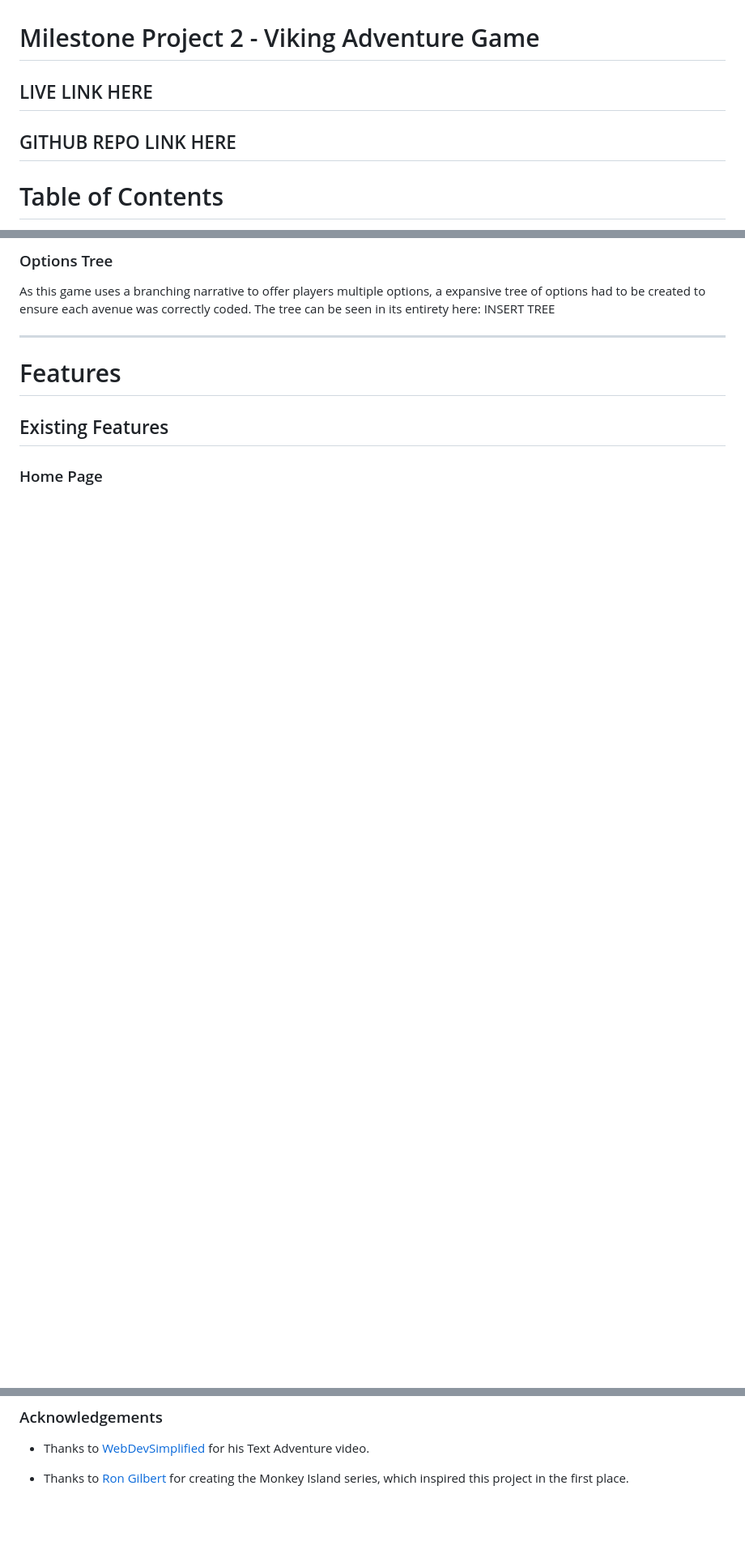
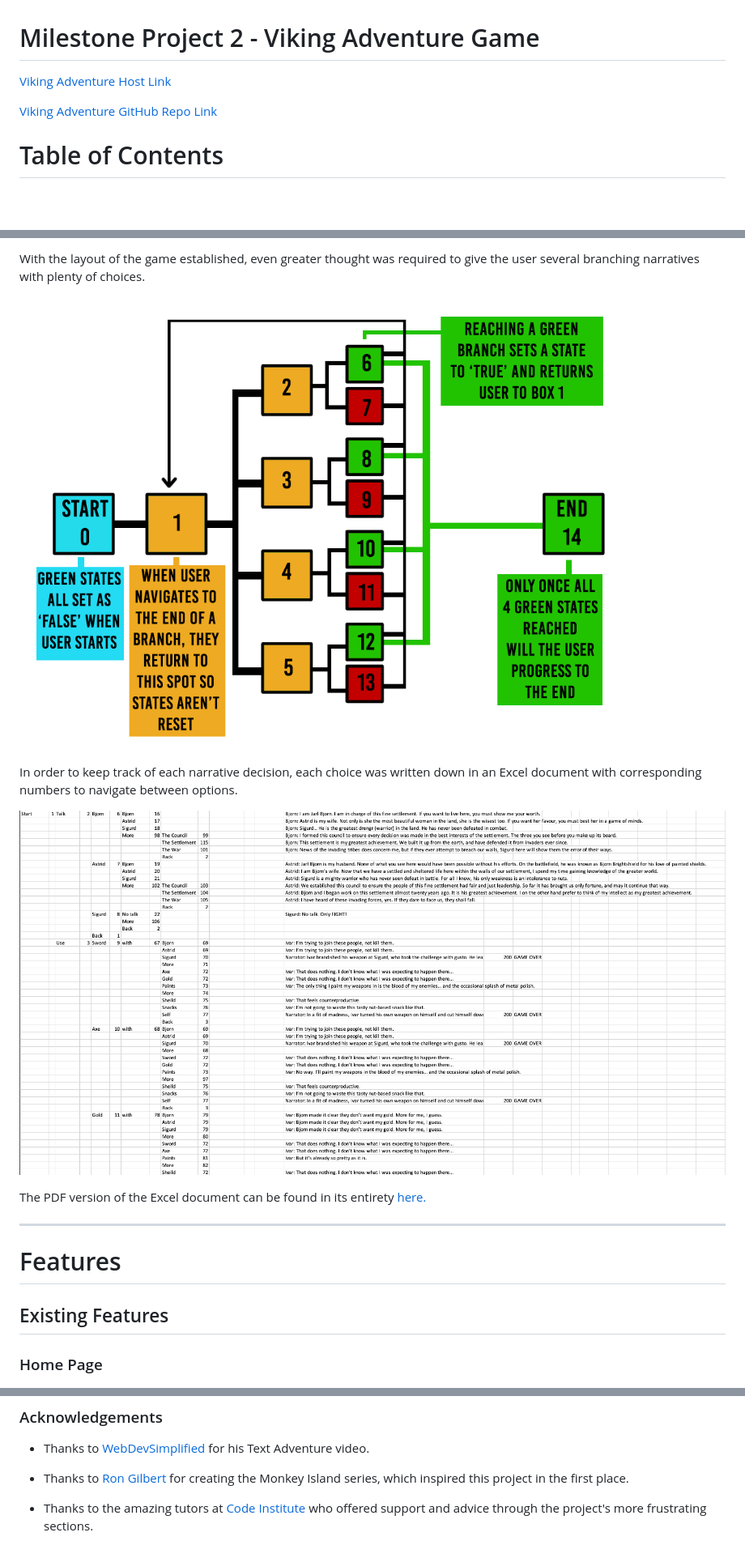
Before and after one commit to Code-Institute-Submissions/MSP2_Viking_Adventure, a Markdown page: README.md, 3 parts joined by grey strips. Shown: that part at 81% size. Drawn GitHub-style; pictures changed too: assets/docs/excel-screenshot.png (added), assets/docs/wireframe-structure.png (added); blank space fills up the shorter version.

Commit message:
add bug fixes, wireframes and credits to README

```diff
--- a/README.md
+++ b/README.md
@@ -1,7 +1,8 @@
 # Milestone Project 2 - Viking Adventure Game
 
-## LIVE LINK HERE
-## GITHUB REPO LINK HERE
+[Viking Adventure Host Link](https://robert-clark-1990.github.io/MSP2_Viking_Adventure/)
+
+[Viking Adventure GitHub Repo Link](https://github.com/Robert-Clark-1990/MSP2_Viking_Adventure)
 
 # Table of Contents
 
@@ -91,7 +95,13 @@ All artwork has been created by project developer, Robert Clark, with inspiratio
 
-### Options Tree
-As this game uses a branching narrative to offer players multiple options, a expansive tree of options had to be created to ensure each avenue was correctly coded. The tree can be seen in its entirety here:
-INSERT TREE
+With the layout of the game established, even greater thought was required to give the user several branching narratives with plenty of choices.
+
+![Wireframe structure](assets/docs/wireframe-structure.png)
+
+In order to keep track of each narrative decision, each choice was written down in an Excel document with corresponding numbers to navigate between options.
+
+![Excel Screenshot](assets/docs/excel-screenshot.png)
+
+The PDF version of the Excel document can be found in its entirety [here.](assets/docs/Viking-Adventure-ID-Tree.pdf)
 
 ---
 
@@ -345,3 +372,5 @@ This project was created using **Gitpod**, and pushed to **GitHub**. To deploy t
 * Thanks to [WebDevSimplified](https://www.youtube.com/channel/UCFbNIlppjAuEX4znoulh0Cw) for his Text Adventure video.
 
 * Thanks to [Ron Gilbert](https://grumpygamer.com/) for creating the Monkey Island series, which inspired this project in the first place.
+
+* Thanks to the amazing tutors at [Code Institute](https://codeinstitute.net/) who offered support and advice through the project's more frustrating sections.
```
Also changed, not shown: other parts of README.md (+29 -9 lines), assets/docs/wireframe.png (added), 3 other files.
